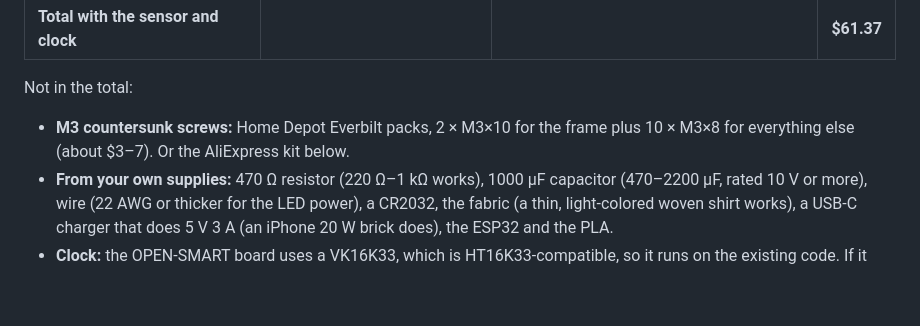
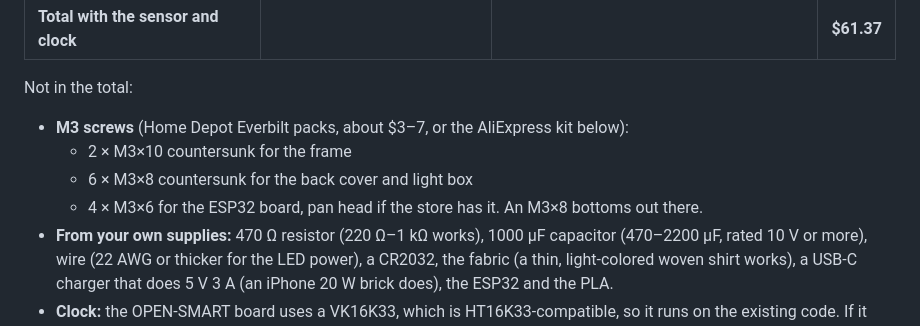
Before and after one commit to asherniedzwiedz-sys/Hatch-Alarm-Clock, a Markdown page: PARTS.md, the part around the change. Drawn GitHub-style; blank space fills up the shorter version.

```diff
--- a/PARTS.md
+++ b/PARTS.md
@@ -27,7 +27,10 @@ What's actually being ordered: one clock, every function. Each listing and optio
 | **Total with the sensor and clock** | | | **$61.37** |
 
 Not in the total:
-- **M3 countersunk screws:** Home Depot Everbilt packs, 2 × M3×10 for the frame plus 10 × M3×8 for everything else (about $3–7). Or the AliExpress kit below.
+- **M3 screws** (Home Depot Everbilt packs, about $3–7, or the AliExpress kit below):
+  - 2 × M3×10 countersunk for the frame
+  - 6 × M3×8 countersunk for the back cover and light box
+  - 4 × M3×6 for the ESP32 board, pan head if the store has it. An M3×8 bottoms out there.
 - **From your own supplies:** 470 Ω resistor (220 Ω–1 kΩ works), 1000 µF capacitor (470–2200 µF, rated 10 V or more), wire (22 AWG or thicker for the LED power), a CR2032, the fabric (a thin, light-colored woven shirt works), a USB-C charger that does 5 V 3 A (an iPhone 20 W brick does), the ESP32 and the PLA.
 - **Clock:** the OPEN-SMART board uses a VK16K33, which is HT16K33-compatible, so it runs on the existing code. If it doesn't light up at address 0x70, or the digits come out mirrored, see the README. If you'd rather have yellow, [Adafruit's yellow FeatherWing](https://www.adafruit.com/product/3153) ($11.95 + shipping, a solder-it-yourself kit) swaps straight in.
 
```
Also changed, not shown: enclosure/ASSEMBLY.md (+4 -4 lines).
